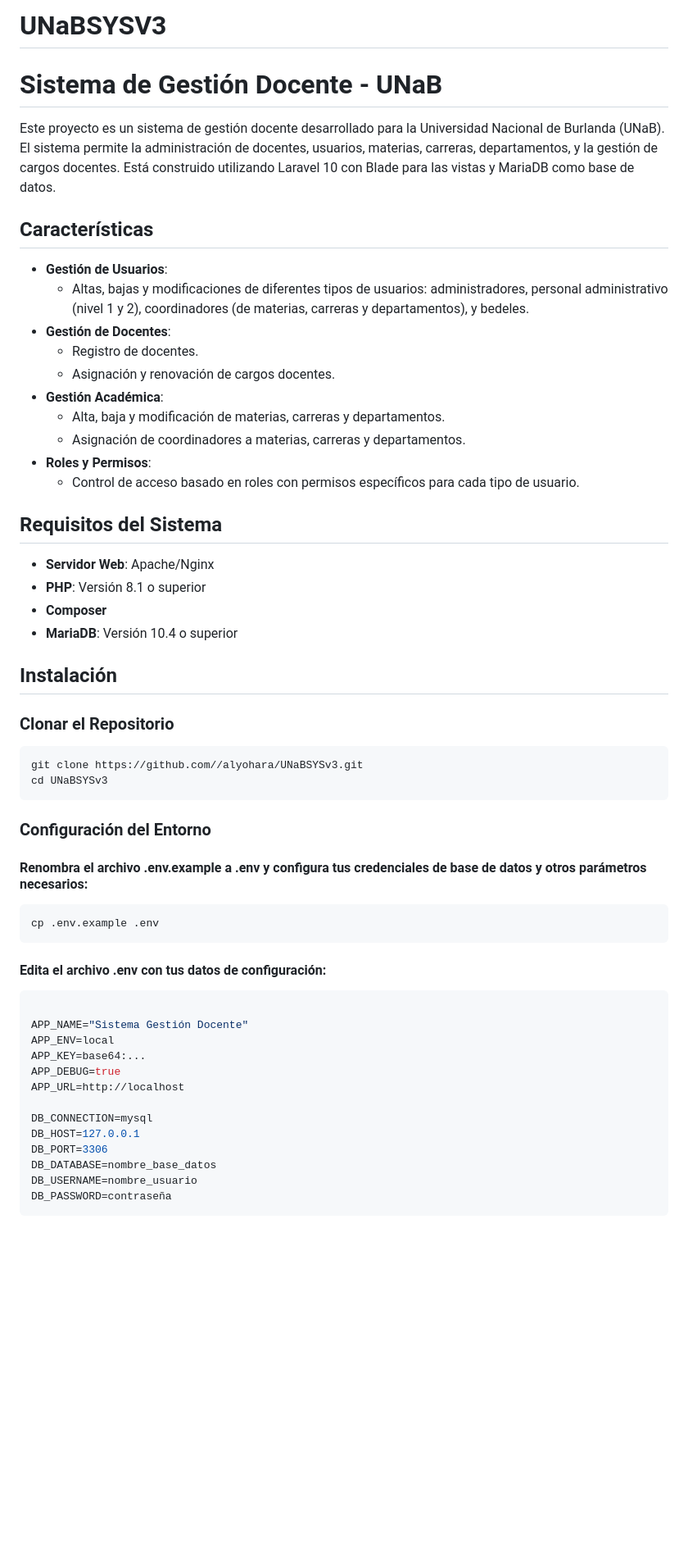
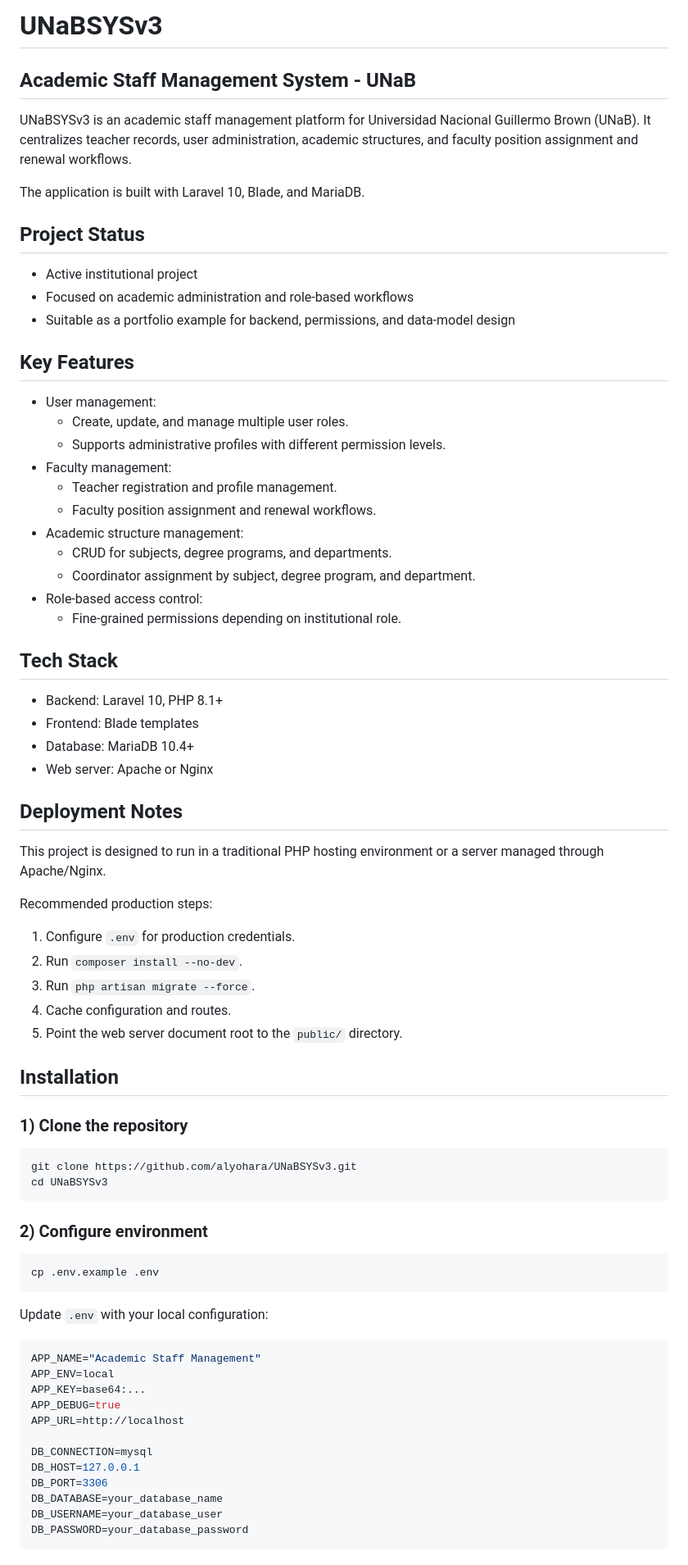
Before and after one commit to alyohara/UNaBSYSv3, a Markdown page: README.md, the part around one of its changes. Shown at 82% size. Rendered like a GitHub page; blank space fills up the shorter version.

Commit message:
Revise README for UNaBSYSv3 branding and details
Updated project name and descriptions to reflect new branding and features. Enhanced clarity on installation and usage instructions.

````diff
--- a/README.md
+++ b/README.md
@@ -1,51 +1,69 @@
-# UNaBSYSV3
+# UNaBSYSv3
 
-# Sistema de Gestión Docente - UNaB
+## Academic Staff Management System - UNaB
 
-Este proyecto es un sistema de gestión docente desarrollado para la Universidad Nacional de Burlanda (UNaB). El sistema permite la administración de docentes, usuarios, materias, carreras, departamentos, y la gestión de cargos docentes. Está construido utilizando Laravel 10 con Blade para las vistas y MariaDB como base de datos.
+UNaBSYSv3 is an academic staff management platform for Universidad Nacional Guillermo Brown (UNaB). It centralizes teacher records, user administration, academic structures, and faculty position assignment and renewal workflows.
 
-## Características
+The application is built with Laravel 10, Blade, and MariaDB.
 
-- **Gestión de Usuarios**:
-  - Altas, bajas y modificaciones de diferentes tipos de usuarios: administradores, personal administrativo (nivel 1 y 2), coordinadores (de materias, carreras y departamentos), y bedeles.
-- **Gestión de Docentes**:
-  - Registro de docentes.
-  - Asignación y renovación de cargos docentes.
-- **Gestión Académica**:
-  - Alta, baja y modificación de materias, carreras y departamentos.
-  - Asignación de coordinadores a materias, carreras y departamentos.
-- **Roles y Permisos**:
-  - Control de acceso basado en roles con permisos específicos para cada tipo de usuario.
+## Project Status
 
-## Requisitos del Sistema
+- Active institutional project
+- Focused on academic administration and role-based workflows
+- Suitable as a portfolio example for backend, permissions, and data-model design
 
-- **Servidor Web**: Apache/Nginx
-- **PHP**: Versión 8.1 o superior
-- **Composer**
-- **MariaDB**: Versión 10.4 o superior
+## Key Features
 
-## Instalación
+- User management:
+  - Create, update, and manage multiple user roles.
+  - Supports administrative profiles with different permission levels.
+- Faculty management:
+  - Teacher registration and profile management.
+  - Faculty position assignment and renewal workflows.
+- Academic structure management:
+  - CRUD for subjects, degree programs, and departments.
+  - Coordinator assignment by subject, degree program, and department.
+- Role-based access control:
+  - Fine-grained permissions depending on institutional role.
 
-### Clonar el Repositorio
+## Tech Stack
+
+- Backend: Laravel 10, PHP 8.1+
+- Frontend: Blade templates
+- Database: MariaDB 10.4+
+- Web server: Apache or Nginx
+
+## Deployment Notes
+
+This project is designed to run in a traditional PHP hosting environment or a server managed through Apache/Nginx.
+
+Recommended production steps:
+
+1. Configure `.env` for production credentials.
+2. Run `composer install --no-dev`.
+3. Run `php artisan migrate --force`.
+4. Cache configuration and routes.
+5. Point the web server document root to the `public/` directory.
+
+## Installation
+
+### 1) Clone the repository
 
 ```bash
-git clone https://github.com//alyohara/UNaBSYSv3.git
+git clone https://github.com/alyohara/UNaBSYSv3.git
 cd UNaBSYSv3
 ```
 
-### Configuración del Entorno
-
-#### Renombra el archivo .env.example a .env y configura tus credenciales de base de datos y otros parámetros necesarios:
+### 2) Configure environment
 
 ```bash
 cp .env.example .env
 ```
 
-#### Edita el archivo .env con tus datos de configuración:
+Update `.env` with your local configuration:
 
-```bash
-
-APP_NAME="Sistema Gestión Docente"
+```env
+APP_NAME="Academic Staff Management"
 APP_ENV=local
 APP_KEY=base64:...
 APP_DEBUG=true
@@ -54,7 +72,7 @@ APP_URL=http://localhost
 DB_CONNECTION=mysql
 DB_HOST=127.0.0.1
 DB_PORT=3306
-DB_DATABASE=nombre_base_datos
-DB_USERNAME=nombre_usuario
-DB_PASSWORD=contraseña
+DB_DATABASE=your_database_name
+DB_USERNAME=your_database_user
+DB_PASSWORD=your_database_password
 ```
````
Also changed, not shown: other parts of README.md (+25 -25 lines).
